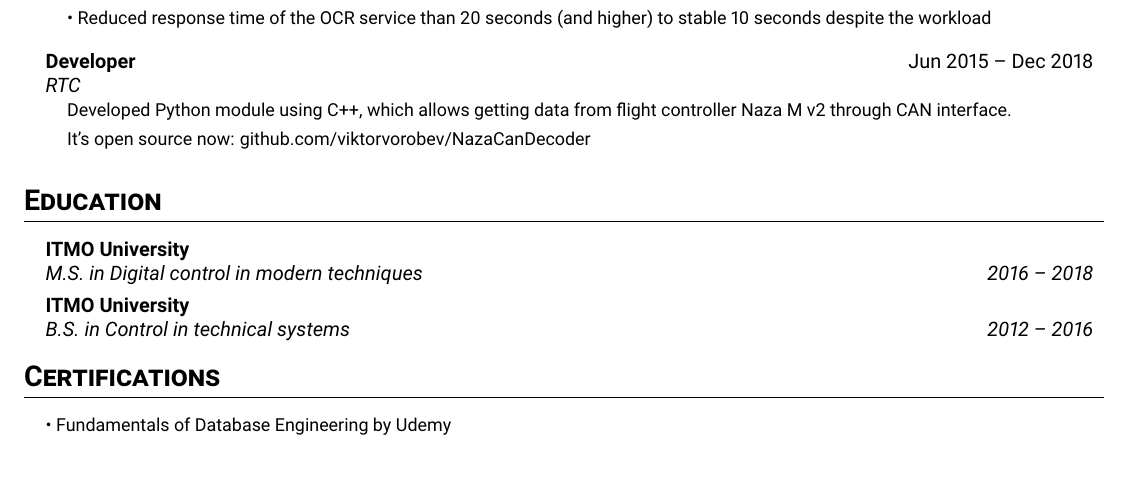
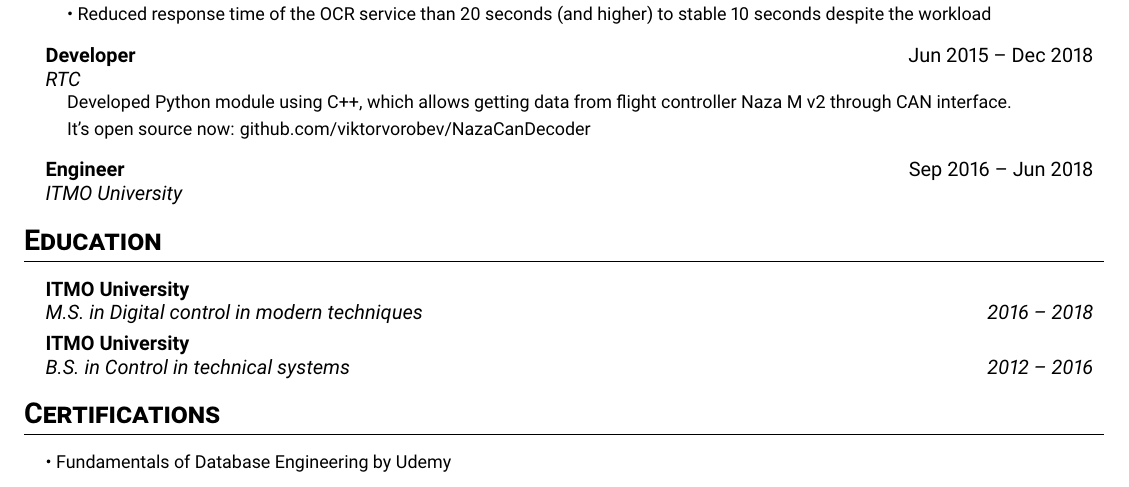
Before and after one commit to viktorvorobev/viktorvorobev, a LaTeX CV (cv/Viktor_Vorobev_CV.tex): part of the page, cut so that both start at the same text. Compiled offline with pdfLaTeX.

Commit message:
cv: add forgotten entry

```diff
--- a/cv/Viktor_Vorobev_CV.tex
+++ b/cv/Viktor_Vorobev_CV.tex
@@ -112,6 +112,10 @@ Strong believer in tests and documentation as a way to make software more reliab
 \resumeItem{It's open~source now: \href{https://github.com/viktorvorobev/NazaCanDecoder}{github.com/viktorvorobev/NazaCanDecoder}}
 \resumeSubHeadingListEnd
 
+\resumeSubheading
+{Engineer}{Sep 2016 -- Jun 2018}
+{ITMO University}{}
+
 \resumeSubHeadingListEnd
 
 \section{Education}
```
